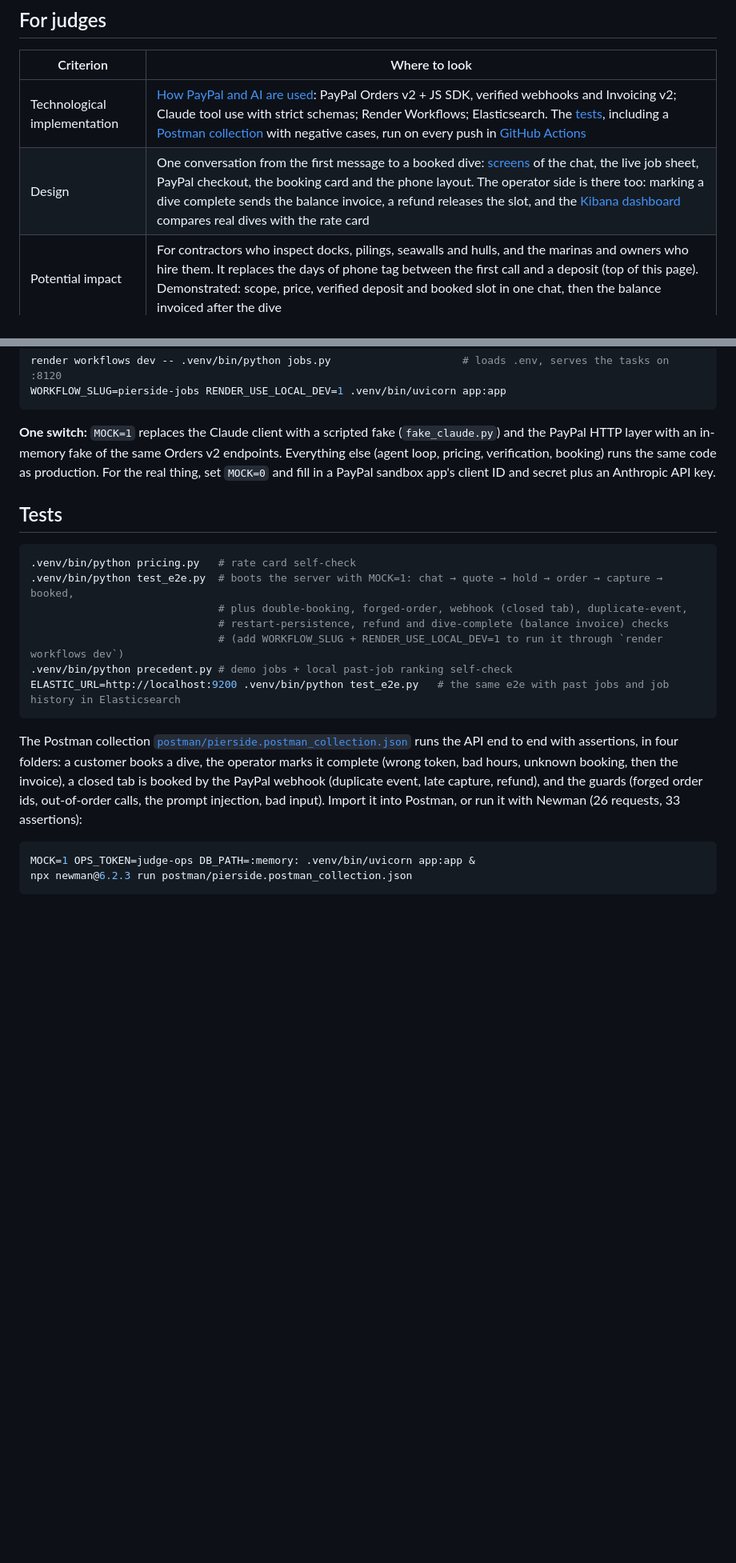
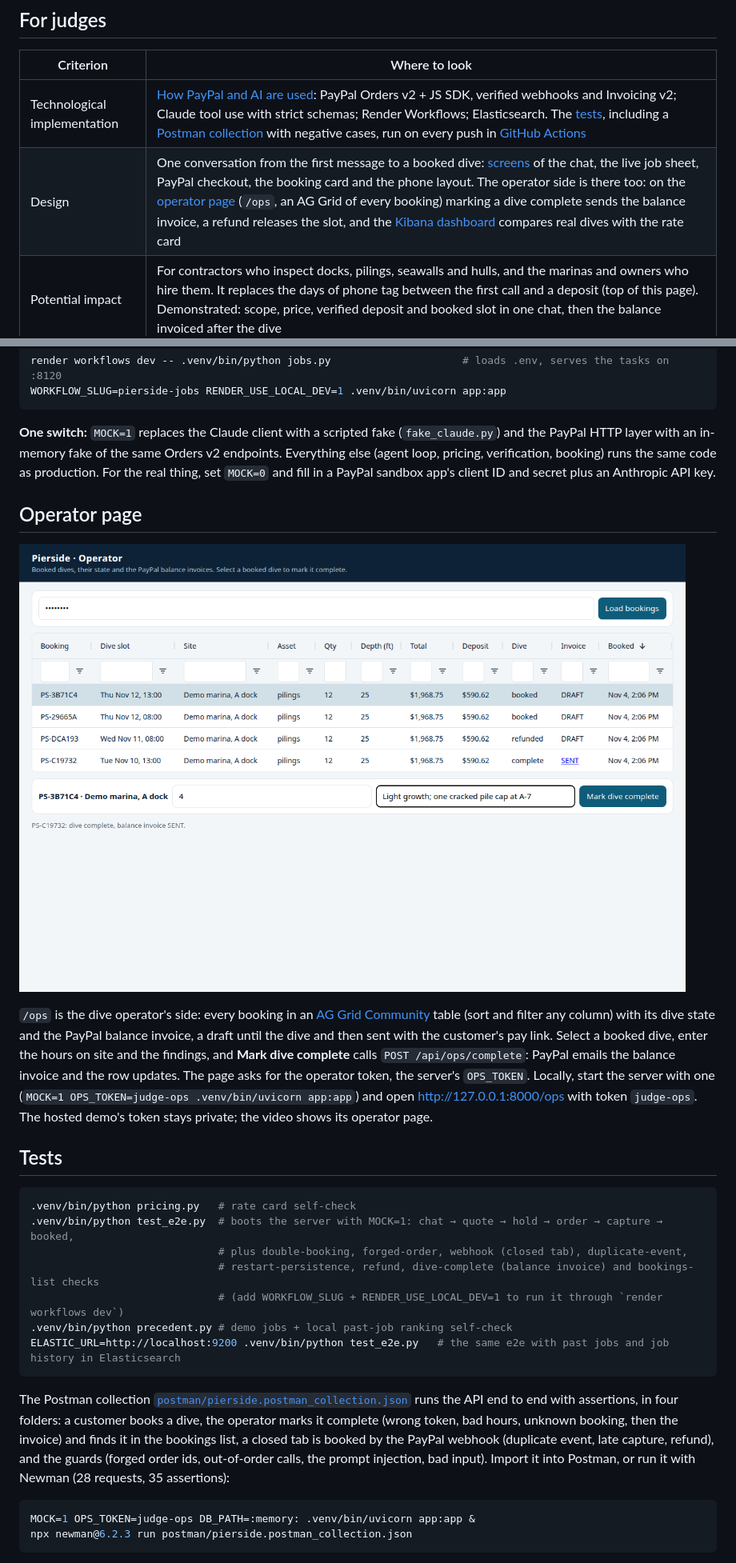
Before and after one commit to thiagopari/pierside, a Markdown page: README.md, 2 parts joined by grey strips. Shown at 80% size. Drawn GitHub-style; pictures changed too: docs/screens/7_ops_grid.png (added); blank space fills up the shorter version.

````diff
--- a/README.md
+++ b/README.md
@@ -20,7 +20,7 @@ Try: "12 wooden pilings at our marina in Quincy, about 25 ft deep", answer the a
 | Criterion | Where to look |
 |---|---|
 | Technological implementation | [How PayPal and AI are used](#how-paypal-and-ai-are-used): PayPal Orders v2 + JS SDK, verified webhooks and Invoicing v2; Claude tool use with strict schemas; Render Workflows; Elasticsearch. The [tests](#tests), including a [Postman collection](postman/pierside.postman_collection.json) with negative cases, run on every push in [GitHub Actions](https://github.com/thiagopari/pierside/actions/workflows/api-tests.yml) |
-| Design | One conversation from the first message to a booked dive: [screens](docs/screens) of the chat, the live job sheet, PayPal checkout, the booking card and the phone layout. The operator side is there too: marking a dive complete sends the balance invoice, a refund releases the slot, and the [Kibana dashboard](#elastic-similar-past-jobs-and-the-operator-dashboard) compares real dives with the rate card |
+| Design | One conversation from the first message to a booked dive: [screens](docs/screens) of the chat, the live job sheet, PayPal checkout, the booking card and the phone layout. The operator side is there too: on the [operator page](#operator-page) (`/ops`, an AG Grid of every booking) marking a dive complete sends the balance invoice, a refund releases the slot, and the [Kibana dashboard](#elastic-similar-past-jobs-and-the-operator-dashboard) compares real dives with the rate card |
 | Potential impact | For contractors who inspect docks, pilings, seawalls and hulls, and the marinas and owners who hire them. It replaces the days of phone tag between the first call and a deposit (top of this page). Demonstrated: scope, price, verified deposit and booked slot in one chat, then the balance invoiced after the dive |
 | Innovation | The model talks; money moves only through deterministic, verified code. Folder 4 of the Postman collection tests it: with `MOCK=1` a scripted model plays a prompt-injected agent that asks `price_quote` for 50% off and grabs a rush slot at the normal price, and the server keeps the rate-card price and refuses the slot. Similar past jobs (Elastic hybrid search) inform the agent's notes and never change the price |
 | Presentation | Video: link coming. [Hosted demo](https://pierside.onrender.com) with the sandbox buyer above |
@@ -115,19 +115,25 @@ WORKFLOW_SLUG=pierside-jobs RENDER_USE_LOCAL_DEV=1 .venv/bin/uvicorn app:app
 
 **One switch:** `MOCK=1` replaces the Claude client with a scripted fake (`fake_claude.py`) and the PayPal HTTP layer with an in-memory fake of the same Orders v2 endpoints. Everything else (agent loop, pricing, verification, booking) runs the same code as production. For the real thing, set `MOCK=0` and fill in a PayPal sandbox app's client ID and secret plus an Anthropic API key.
 
+## Operator page
+
+![Operator bookings grid (mock mode)](docs/screens/7_ops_grid.png)
+
+`/ops` is the dive operator's side: every booking in an [AG Grid Community](https://www.ag-grid.com/) table (sort and filter any column) with its dive state and the PayPal balance invoice, a draft until the dive and then sent with the customer's pay link. Select a booked dive, enter the hours on site and the findings, and **Mark dive complete** calls `POST /api/ops/complete`: PayPal emails the balance invoice and the row updates. The page asks for the operator token, the server's `OPS_TOKEN`. Locally, start the server with one (`MOCK=1 OPS_TOKEN=judge-ops .venv/bin/uvicorn app:app`) and open http://127.0.0.1:8000/ops with token `judge-ops`. The hosted demo's token stays private; the video shows its operator page.
+
 ## Tests
 
 ```bash
 .venv/bin/python pricing.py   # rate card self-check
 .venv/bin/python test_e2e.py  # boots the server with MOCK=1: chat → quote → hold → order → capture → booked,
                               # plus double-booking, forged-order, webhook (closed tab), duplicate-event,
-                              # restart-persistence, refund and dive-complete (balance invoice) checks
+                              # restart-persistence, refund, dive-complete (balance invoice) and bookings-list checks
                               # (add WORKFLOW_SLUG + RENDER_USE_LOCAL_DEV=1 to run it through `render workflows dev`)
 .venv/bin/python precedent.py # demo jobs + local past-job ranking self-check
 ELASTIC_URL=http://localhost:9200 .venv/bin/python test_e2e.py   # the same e2e with past jobs and job history in Elasticsearch
 ```
 
-The Postman collection [`postman/pierside.postman_collection.json`](postman/pierside.postman_collection.json) runs the API end to end with assertions, in four folders: a customer books a dive, the operator marks it complete (wrong token, bad hours, unknown booking, then the invoice), a closed tab is booked by the PayPal webhook (duplicate event, late capture, refund), and the guards (forged order ids, out-of-order calls, the prompt injection, bad input). Import it into Postman, or run it with Newman (26 requests, 33 assertions):
+The Postman collection [`postman/pierside.postman_collection.json`](postman/pierside.postman_collection.json) runs the API end to end with assertions, in four folders: a customer books a dive, the operator marks it complete (wrong token, bad hours, unknown booking, then the invoice) and finds it in the bookings list, a closed tab is booked by the PayPal webhook (duplicate event, late capture, refund), and the guards (forged order ids, out-of-order calls, the prompt injection, bad input). Import it into Postman, or run it with Newman (28 requests, 35 assertions):
 
 ```bash
 MOCK=1 OPS_TOKEN=judge-ops DB_PATH=:memory: .venv/bin/uvicorn app:app &
````
Also changed, not shown: other parts of README.md (+1 -1 lines), 4 other files.
